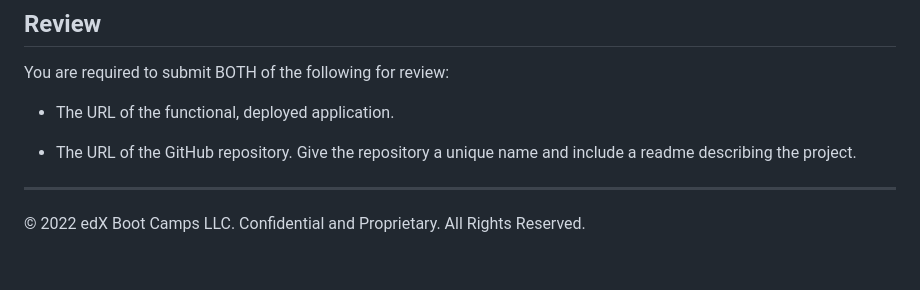
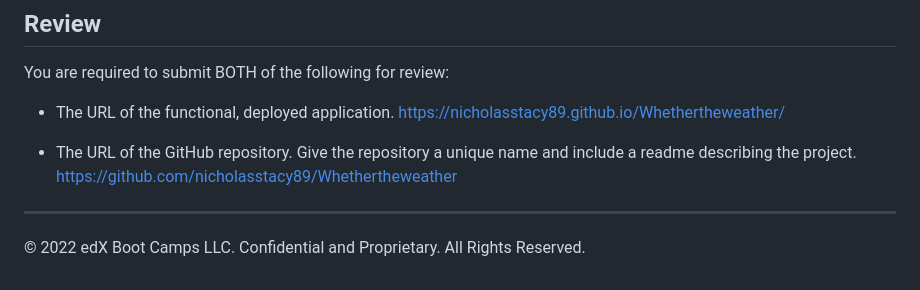
Before and after one commit to nicholasstacy89/Whethertheweather, a Markdown page: README.md, the part around the change. GitHub-like rendering.

```diff
--- a/README.md
+++ b/README.md
@@ -94,9 +94,9 @@ This Challenge is graded based on the following criteria:
 
 You are required to submit BOTH of the following for review:
 
-* The URL of the functional, deployed application.
+* The URL of the functional, deployed application.   https://nicholasstacy89.github.io/Whethertheweather/
 
-* The URL of the GitHub repository. Give the repository a unique name and include a readme describing the project.
+* The URL of the GitHub repository. Give the repository a unique name and include a readme describing the project.  https://github.com/nicholasstacy89/Whethertheweather
 
 - - -
 © 2022 edX Boot Camps LLC. Confidential and Proprietary. All Rights Reserved.
```
